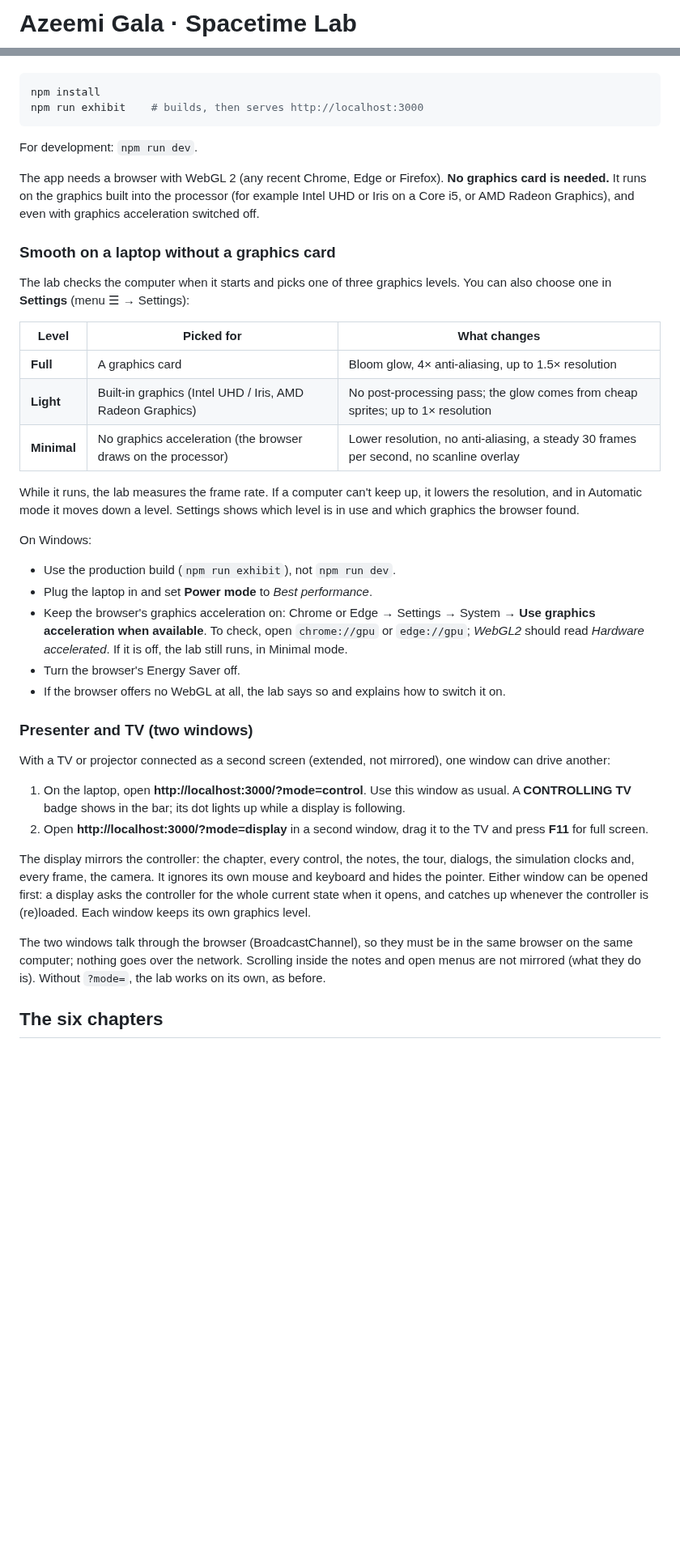
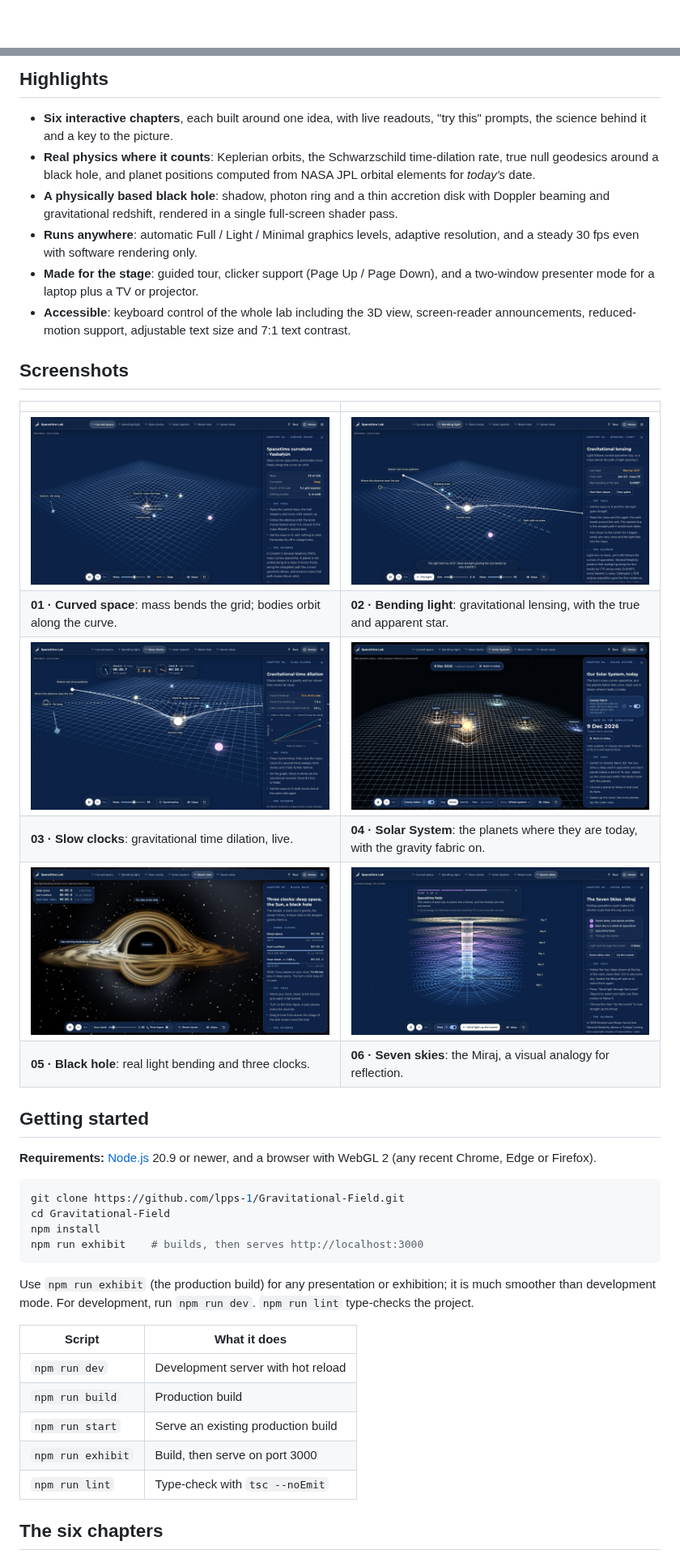
Before and after one commit to lpps-1/Gravitational-Field, a Markdown page: README.md, 2 parts joined by grey strips. Shown at 81% size. Rendered like a GitHub page; pictures changed too: docs/screenshots/1-curved-space.jpg (added), docs/screenshots/2-bending-light.jpg (added), docs/screenshots/3-slow-clocks.jpg (added); blank space fills up the shorter version.

````diff
--- a/README.md
+++ b/README.md
@@ -1,2 +1,2 @@
-# Azeemi Gala · Spacetime Lab
+<div align="center">
 
@@ -10,43 +38,43 @@ For a presentation or exhibition, use the production build. It is much smoother
+## Highlights
+
+- **Six interactive chapters**, each built around one idea, with live readouts, "try this" prompts, the science behind it and a key to the picture.
+- **Real physics where it counts**: Keplerian orbits, the Schwarzschild time-dilation rate, true null geodesics around a black hole, and planet positions computed from NASA JPL orbital elements for *today's* date.
+- **A physically based black hole**: shadow, photon ring and a thin accretion disk with Doppler beaming and gravitational redshift, rendered in a single full-screen shader pass.
+- **Runs anywhere**: automatic Full / Light / Minimal graphics levels, adaptive resolution, and a steady 30 fps even with software rendering only.
+- **Made for the stage**: guided tour, clicker support (Page Up / Page Down), and a two-window presenter mode for a laptop plus a TV or projector.
+- **Accessible**: keyboard control of the whole lab including the 3D view, screen-reader announcements, reduced-motion support, adjustable text size and 7:1 text contrast.
+
+## Screenshots
+
+| | |
+|---|---|
+| <img src="docs/screenshots/1-curved-space.jpg" alt="Curved space: a wireframe grid sinking into a gravity well with bodies orbiting the central mass" /> | <img src="docs/screenshots/2-bending-light.jpg" alt="Bending light: a light ray curving around the mass, with the lensing diagram showing where the observer sees the star" /> |
+| **01 · Curved space**: mass bends the grid; bodies orbit along the curve. | **02 · Bending light**: gravitational lensing, with the true and apparent star. |
+| <img src="docs/screenshots/3-slow-clocks.jpg" alt="Slow clocks: two clocks, one far away and one deep in the well, with a live graph of their readings" /> | <img src="docs/screenshots/4-solar-system.jpg" alt="Solar System: the Sun and planets at their real positions today, over a spacetime grid with a well for each body" /> |
+| **03 · Slow clocks**: gravitational time dilation, live. | **04 · Solar System**: the planets where they are today, with the gravity fabric on. |
+| <img src="docs/screenshots/5-black-hole.jpg" alt="Black hole: shadow, photon ring and lensed accretion disk" /> | <img src="docs/screenshots/6-seven-skies.jpg" alt="Seven skies: seven stacked sheets of spacetime folding into a single tunnel" /> |
+| **05 · Black hole**: real light bending and three clocks. | **06 · Seven skies**: the Miraj, a visual analogy for reflection. |
+
+## Getting started
+
+**Requirements:** [Node.js](https://nodejs.org/) 20.9 or newer, and a browser with WebGL 2 (any recent Chrome, Edge or Firefox).
 
 ```bash
+git clone https://github.com/lpps-1/Gravitational-Field.git
+cd Gravitational-Field
 npm install
 npm run exhibit    # builds, then serves http://localhost:3000
 ```
 
-For development: `npm run dev`.
+Use `npm run exhibit` (the production build) for any presentation or exhibition; it is much smoother than development mode. For development, run `npm run dev`. `npm run lint` type-checks the project.
 
-The app needs a browser with WebGL 2 (any recent Chrome, Edge or Firefox). **No graphics card is needed.** It runs on the graphics built into the processor (for example Intel UHD or Iris on a Core i5, or AMD Radeon Graphics), and even with graphics acceleration switched off.
-
-### Smooth on a laptop without a graphics card
-
-The lab checks the computer when it starts and picks one of three graphics levels. You can also choose one in **Settings** (menu ☰ → Settings):
-
-| Level | Picked for | What changes |
-|---|---|---|
-| **Full** | A graphics card | Bloom glow, 4× anti-aliasing, up to 1.5× resolution |
-| **Light** | Built-in graphics (Intel UHD / Iris, AMD Radeon Graphics) | No post-processing pass; the glow comes from cheap sprites; up to 1× resolution |
-| **Minimal** | No graphics acceleration (the browser draws on the processor) | Lower resolution, no anti-aliasing, a steady 30 frames per second, no scanline overlay |
-
-While it runs, the lab measures the frame rate. If a computer can't keep up, it lowers the resolution, and in Automatic mode it moves down a level. Settings shows which level is in use and which graphics the browser found.
-
-On Windows:
-
-- Use the production build (`npm run exhibit`), not `npm run dev`.
-- Plug the laptop in and set **Power mode** to *Best performance*.
-- Keep the browser's graphics acceleration on: Chrome or Edge → Settings → System → **Use graphics acceleration when available**. To check, open `chrome://gpu` or `edge://gpu`; *WebGL2* should read *Hardware accelerated*. If it is off, the lab still runs, in Minimal mode.
-- Turn the browser's Energy Saver off.
-- If the browser offers no WebGL at all, the lab says so and explains how to switch it on.
-
-### Presenter and TV (two windows)
-
-With a TV or projector connected as a second screen (extended, not mirrored), one window can drive another:
-
-1. On the laptop, open **http://localhost:3000/?mode=control**. Use this window as usual. A **CONTROLLING TV** badge shows in the bar; its dot lights up while a display is following.
-2. Open **http://localhost:3000/?mode=display** in a second window, drag it to the TV and press **F11** for full screen.
-
-The display mirrors the controller: the chapter, every control, the notes, the tour, dialogs, the simulation clocks and, every frame, the camera. It ignores its own mouse and keyboard and hides the pointer. Either window can be opened first: a display asks the controller for the whole current state when it opens, and catches up whenever the controller is (re)loaded. Each window keeps its own graphics level.
-
-The two windows talk through the browser (BroadcastChannel), so they must be in the same browser on the same computer; nothing goes over the network. Scrolling inside the notes and open menus are not mirrored (what they do is). Without `?mode=`, the lab works on its own, as before.
+| Script | What it does |
+|---|---|
+| `npm run dev` | Development server with hot reload |
+| `npm run build` | Production build |
+| `npm run start` | Serve an existing production build |
+| `npm run exhibit` | Build, then serve on port 3000 |
+| `npm run lint` | Type-check with `tsc --noEmit` |
 
 ## The six chapters
 
````
Also changed, not shown: other parts of README.md (+122 -52 lines).
